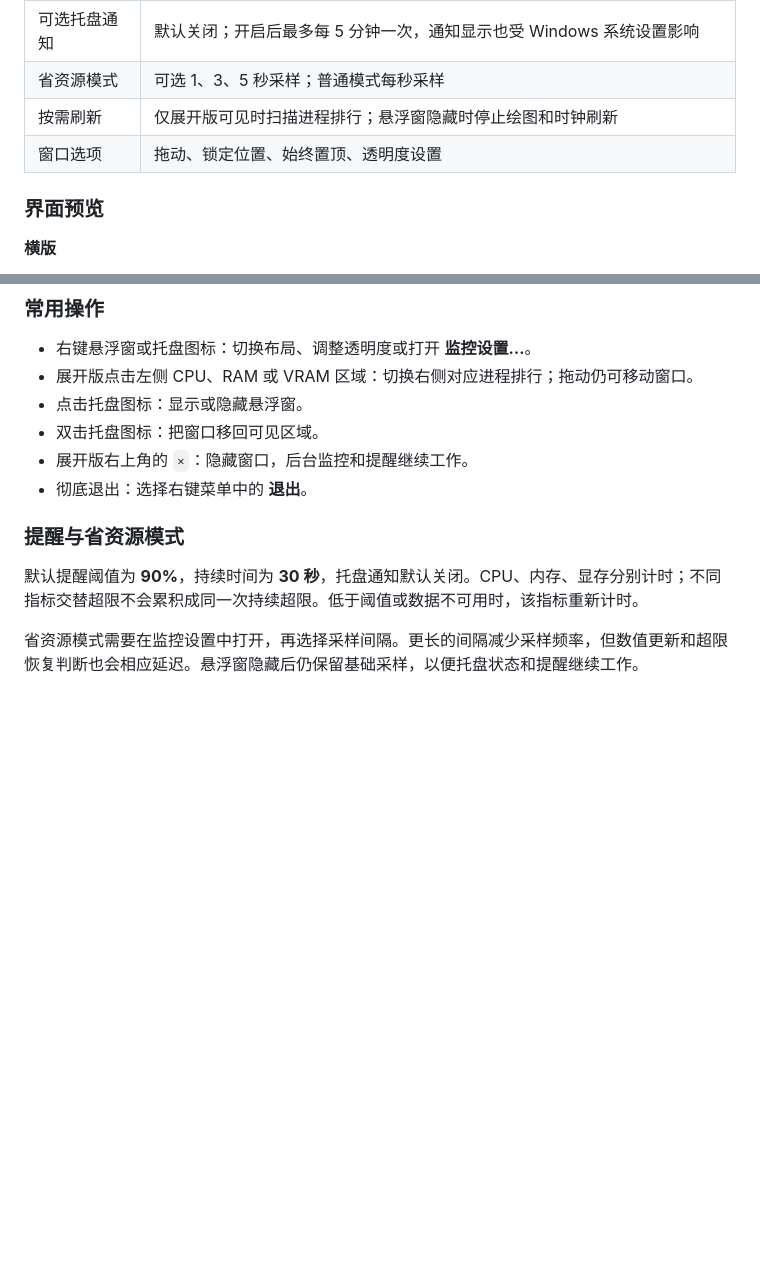
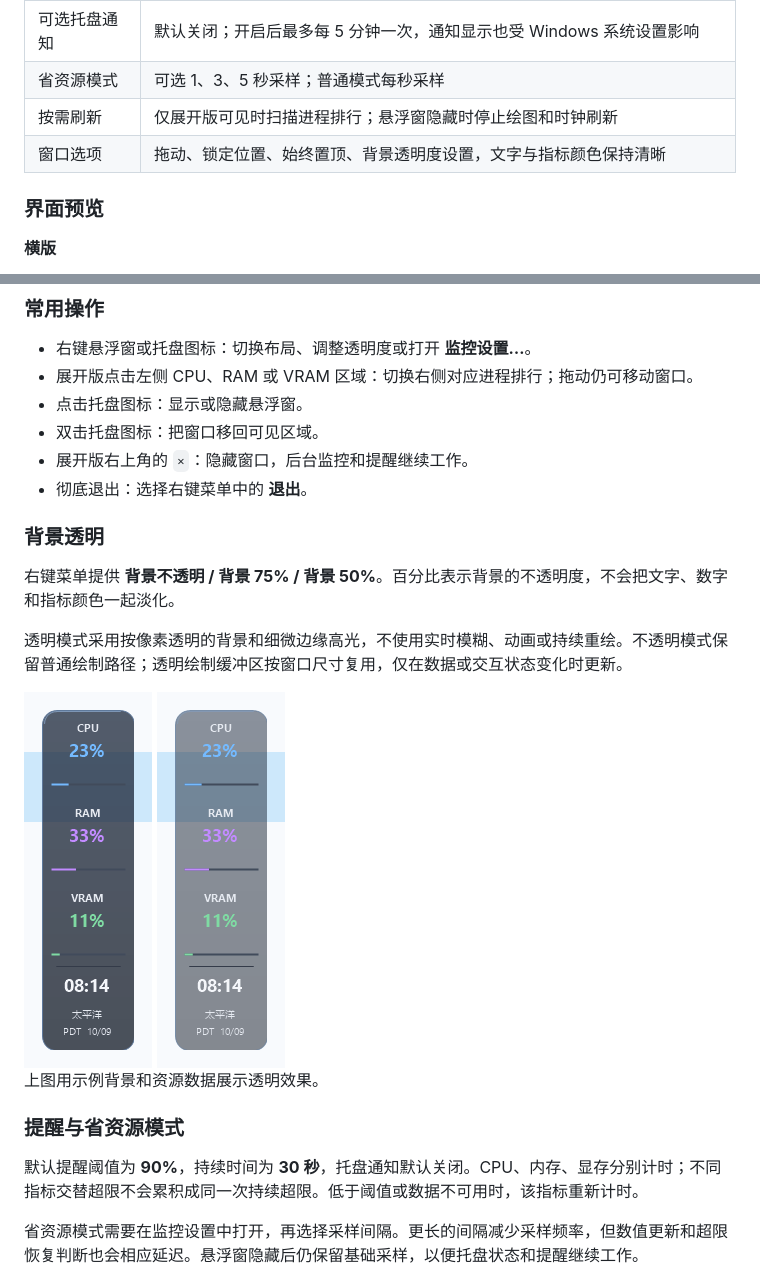
Before and after one commit to knownothing20/SysFloat, a Markdown page: README.md, 2 parts joined by grey strips. Drawn GitHub-style; pictures changed too: docs/images/background-opacity-50.png (added), docs/images/background-opacity-75.png (added); blank space fills up the shorter version.

Commit message:
fix: preserve foreground clarity with cached background-only transparency

```diff
--- a/README.md
+++ b/README.md
@@ -33,7 +33,7 @@
 | 可选托盘通知 | 默认关闭；开启后最多每 5 分钟一次，通知显示也受 Windows 系统设置影响 |
 | 省资源模式 | 可选 1、3、5 秒采样；普通模式每秒采样 |
 | 按需刷新 | 仅展开版可见时扫描进程排行；悬浮窗隐藏时停止绘图和时钟刷新 |
-| 窗口选项 | 拖动、锁定位置、始终置顶、透明度设置 |
+| 窗口选项 | 拖动、锁定位置、始终置顶、背景透明度设置，文字与指标颜色保持清晰 |
 
 ### 界面预览
 
@@ -72,6 +72,17 @@
 - 双击托盘图标：把窗口移回可见区域。
 - 展开版右上角的 `×`：隐藏窗口，后台监控和提醒继续工作。
 - 彻底退出：选择右键菜单中的 **退出**。
+
+### 背景透明
+
+右键菜单提供 **背景不透明 / 背景 75% / 背景 50%**。百分比表示背景的不透明度，不会把文字、数字和指标颜色一起淡化。
+
+透明模式采用按像素透明的背景和细微边缘高光，不使用实时模糊、动画或持续重绘。不透明模式保留普通绘制路径；透明绘制缓冲区按窗口尺寸复用，仅在数据或交互状态变化时更新。
+
+<img src="docs/images/background-opacity-75.png" alt="背景75%，文字保持清晰；底下的蓝色条可透过背景看到" width="128" />
+<img src="docs/images/background-opacity-50.png" alt="背景50%，只有背景变淡，文字与指标颜色保持不透明" width="128" />
+
+上图用示例背景和资源数据展示透明效果。
 
 ### 提醒与省资源模式
 
```
Also changed, not shown: docs/release-v1.0.3.md (added, +19 -0 lines), 6 other files.
